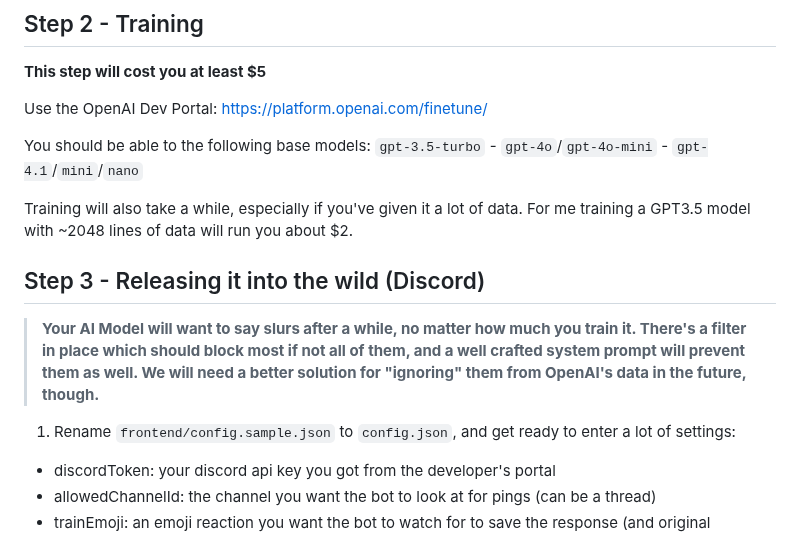
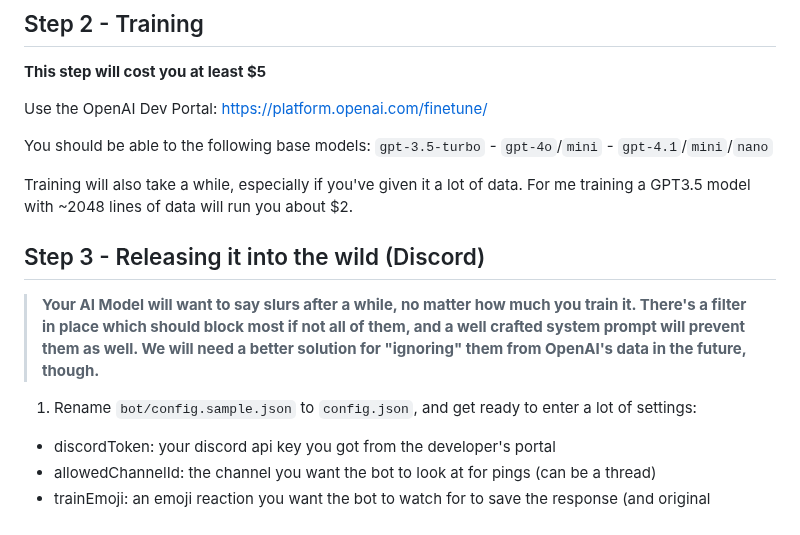
Before and after one commit to rungulus/Bucket, a Markdown page: README.md, the part around the change. Drawn GitHub-style.

```diff
--- a/README.md
+++ b/README.md
@@ -40,7 +40,7 @@ You will need:
 
 Use the OpenAI Dev Portal: https://platform.openai.com/finetune/
 
-You should be able to the following base models: `gpt-3.5-turbo` - `gpt-4o`/`gpt-4o-mini` - `gpt-4.1`/`mini`/`nano`
+You should be able to the following base models: `gpt-3.5-turbo` - `gpt-4o`/`mini` - `gpt-4.1`/`mini`/`nano`
 
 Training will also take a while, especially if you've given it a lot of data. For me training a GPT3.5 model with ~2048 lines of data will run you about $2.
 
@@ -50,7 +50,7 @@ Training will also take a while, especially if you've given it a lot of data. Fo
 
 > **Your AI Model will want to say slurs after a while, no matter how much you train it. There's a filter in place which should block most if not all of them, and a well crafted system prompt will prevent them as well. We will need a better solution for "ignoring" them from OpenAI's data in the future, though.**
 
-1. Rename `frontend/config.sample.json` to `config.json`, and get ready to enter a lot of settings:
+1. Rename `bot/config.sample.json` to `config.json`, and get ready to enter a lot of settings:
 
 - discordToken: your discord api key you got from the developer's portal
 - allowedChannelId: the channel you want the bot to look at for pings (can be a thread)
```
